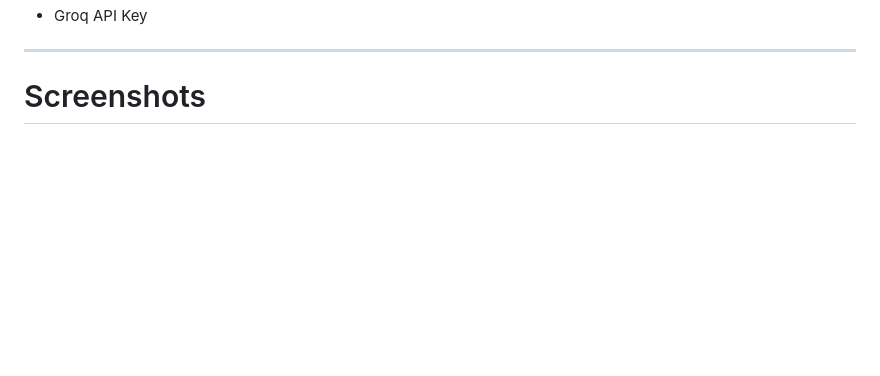
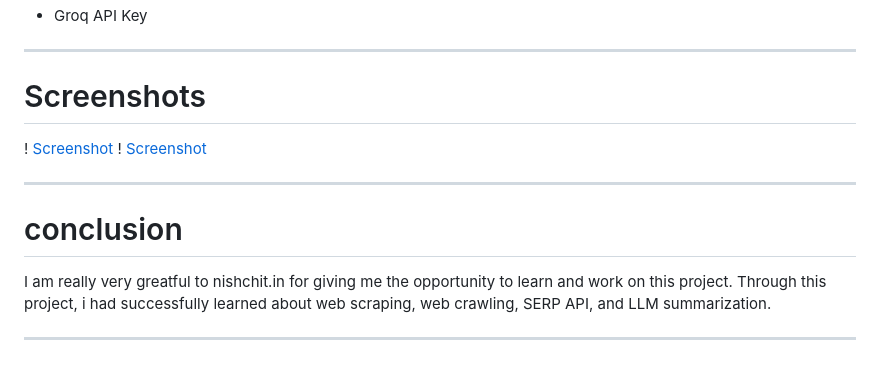
Before and after one commit to mehakpreetgosal/Startup-Intelligence-Scraper, a Markdown page: README.md, the part around the change. GitHub-like rendering; blank space fills up the shorter version.

Commit message:
Update README with screenshots and conclusion
Added screenshots and a conclusion section to README.

```diff
--- a/README.md
+++ b/README.md
@@ -279,3 +279,12 @@ The generated report includes:
 
 ---
 # Screenshots
+! [Screenshot](Screenshot1.png)
+! [Screenshot](Screenshot2.png)
+
+---
+
+# conclusion
+I am really very greatful to nishchit.in for giving me the opportunity to learn and work on this project. Through this project, i had successfully learned about web scraping, web crawling, SERP API, and LLM summarization.
+
+---
```
